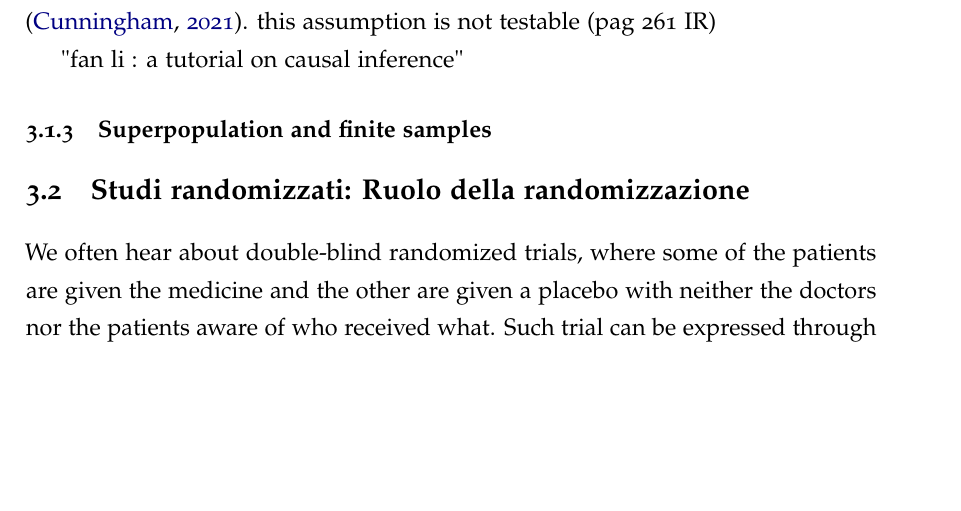
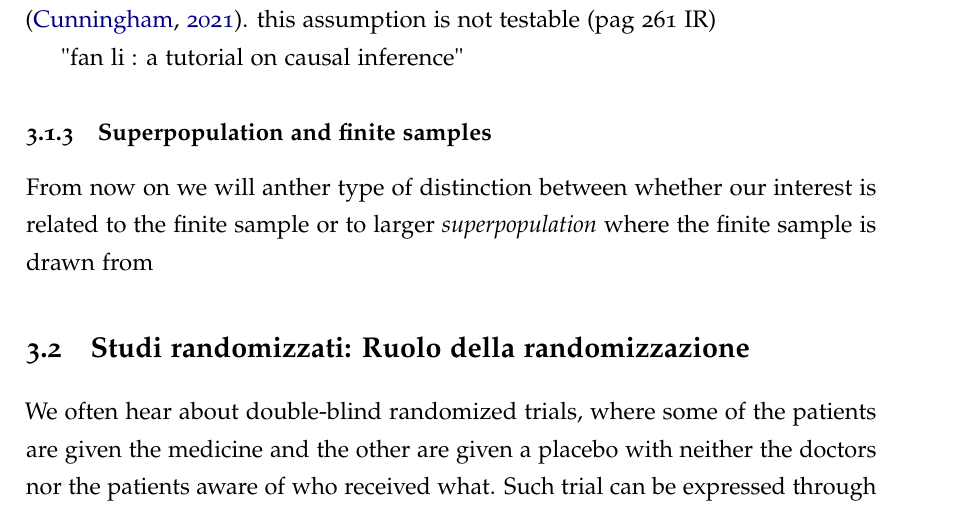
Before and after one commit to Gerva02/Stage-interno, a LaTeX book (Gervasoni_latex_eng/main.tex, which reads Gervasoni_latex_eng/PotentialOutcomeModel.tex): part of page 16 of 19, cut so that both start at the same text, the shorter picture padded with empty space. Compiled offline with pdfLaTeX.

Commit message:
small change

```diff
--- a/Gervasoni_latex_eng/PotentialOutcomeModel.tex
+++ b/Gervasoni_latex_eng/PotentialOutcomeModel.tex
@@ -113,8 +113,7 @@ this assumption is not testable (pag 261 IR)
 "fan li : a tutorial on causal inference"
 
 \subsection{Superpopulation and finite samples}
-
-
+From now on we will anther type of distinction between whether our interest is related to the finite sample  or to larger \textit{superpopulation} where the finite sample is drawn from
 
 \section{Studi randomizzati: Ruolo della randomizzazione}
 We often hear about double-blind randomized trials, where some of the patients are given the medicine and the other are given a placebo with neither the doctors nor the patients aware of who received what. Such trial can be expressed through a DAG in this way:
```
